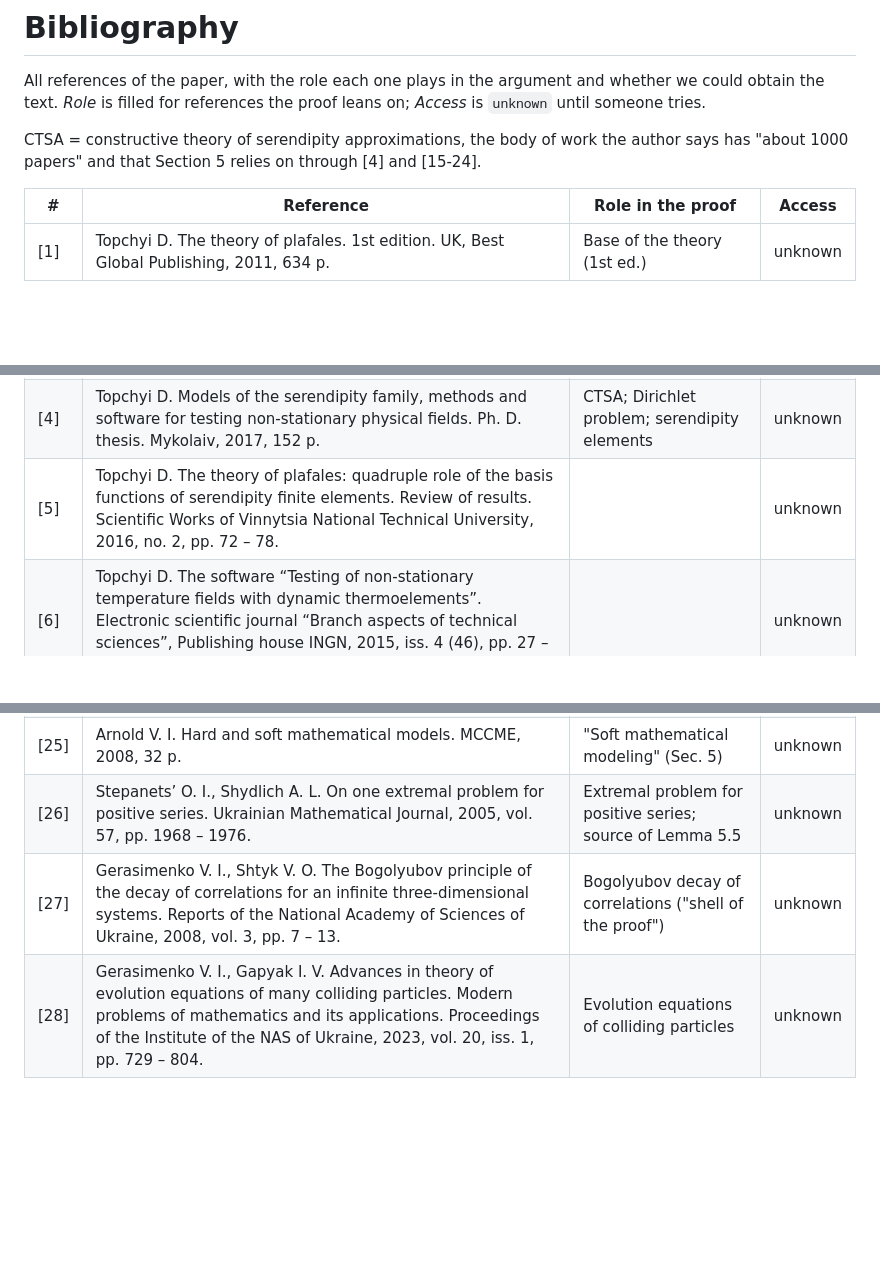
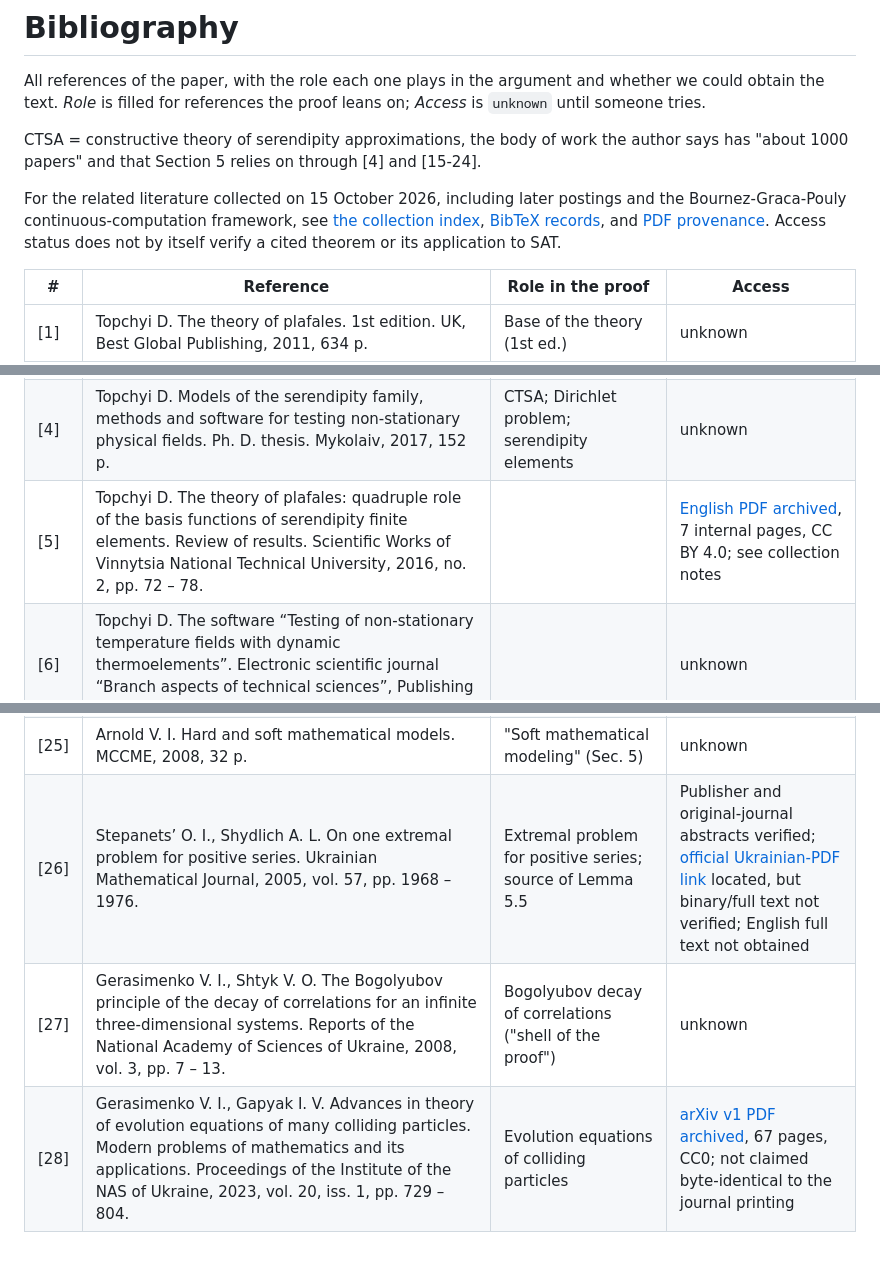
Before and after one commit to tarstars/pnp, a Markdown page: refs/bibliography.md, 3 parts joined by grey strips. Rendered like a GitHub page; blank space fills up the shorter version.

Commit message:
Record retrieved dependencies and link the related literature collection

```diff
--- a/refs/bibliography.md
+++ b/refs/bibliography.md
@@ -3,6 +3,8 @@
 All references of the paper, with the role each one plays in the argument and whether we could obtain the text. *Role* is filled for references the proof leans on; *Access* is `unknown` until someone tries.
 
 CTSA = constructive theory of serendipity approximations, the body of work the author says has "about 1000 papers" and that Section 5 relies on through [4] and [15-24].
+
+For the related literature collected on 15 October 2026, including later postings and the Bournez-Graca-Pouly continuous-computation framework, see [the collection index](README.md), [BibTeX records](related_articles.bib), and [PDF provenance](pdfs/manifest.lock.json). Access status does not by itself verify a cited theorem or its application to SAT.
 
 | # | Reference | Role in the proof | Access |
 |---|---|---|---|
@@ -10,7 +12,7 @@ CTSA = constructive theory of serendipity approximations, the body of work the a
 | [2] | Topchyi D. The theory of plafales. 2nd edition. UK, Best Global Publishing, 2013, 695 p. | Base of the theory (2nd ed.) | unknown |
 | [3] | Topchyi D. The theory of plafales: applications of new cryptographic algorithms and platforms in military complex, IT, banking system, financial market. 42nd Polish Conference on Mathematics Applications. Warsaw, Polish Academy of Sciences, 2013, pp. 58. |  | unknown |
 | [4] | Topchyi D. Models of the serendipity family, methods and software for testing non-stationary physical fields. Ph. D. thesis. Mykolaiv, 2017, 152 p. | CTSA; Dirichlet problem; serendipity elements | unknown |
-| [5] | Topchyi D. The theory of plafales: quadruple role of the basis functions of serendipity finite elements. Review of results. Scientific Works of Vinnytsia National Technical University, 2016, no. 2, pp. 72 – 78. |  | unknown |
+| [5] | Topchyi D. The theory of plafales: quadruple role of the basis functions of serendipity finite elements. Review of results. Scientific Works of Vinnytsia National Technical University, 2016, no. 2, pp. 72 – 78. |  | [English PDF archived](pdfs/topchyi_2016_serendipity_review_en.pdf), 7 internal pages, CC BY 4.0; see collection notes |
 | [6] | Topchyi D. The software “Testing of non-stationary temperature fields with dynamic thermoelements”. Electronic scientific journal “Branch aspects of technical sciences”, Publishing house INGN, 2015, iss. 4 (46), pp. 27 – 37. |  | unknown |
 | [7] | Topchyi D. The theory of plafales: cryptographic complex “ECLECTIC-DT-1”. UK, Chipmunkapublishing, 2015, 65 p. |  | unknown |
 | [8] | Lai X., Massey J. L., Murphy S. Markov ciphers and differential cryptanalysis. Advances in Cryptology, EUROCRYPT’91, Proceedings. Springer Verlag, 1991, pp. 17 – 38. |  | unknown |
@@ -31,6 +33,6 @@ CTSA = constructive theory of serendipity approximations, the body of work the a
 | [23] | Litvinenko Ye. I. Mathematical models and algorithms of computer diagnostics of physical fields. Ph. D. thesis. Kherson, 1999, 172 p. | CTSA | unknown |
 | [24] | Tuluchenko H. Y. Geometric modeling of scalar fields by the method of the averaging of adaptive invariant templates. Dr. thesis. Kherson, 2008, 425 p. | CTSA | unknown |
 | [25] | Arnold V. I. Hard and soft mathematical models. MCCME, 2008, 32 p. | "Soft mathematical modeling" (Sec. 5) | unknown |
-| [26] | Stepanets’ O. I., Shydlich A. L. On one extremal problem for positive series. Ukrainian Mathematical Journal, 2005, vol. 57, pp. 1968 – 1976. | Extremal problem for positive series; source of Lemma 5.5 | unknown |
+| [26] | Stepanets’ O. I., Shydlich A. L. On one extremal problem for positive series. Ukrainian Mathematical Journal, 2005, vol. 57, pp. 1968 – 1976. | Extremal problem for positive series; source of Lemma 5.5 | Publisher and original-journal abstracts verified; [official Ukrainian-PDF link](https://umj.imath.kiev.ua/index.php/umj/article/view/3718/4161) located, but binary/full text not verified; English full text not obtained |
 | [27] | Gerasimenko V. I., Shtyk V. O. The Bogolyubov principle of the decay of correlations for an infinite three-dimensional systems. Reports of the National Academy of Sciences of Ukraine, 2008, vol. 3, pp. 7 – 13. | Bogolyubov decay of correlations ("shell of the proof") | unknown |
-| [28] | Gerasimenko V. I., Gapyak I. V. Advances in theory of evolution equations of many colliding particles. Modern problems of mathematics and its applications. Proceedings of the Institute of the NAS of Ukraine, 2023, vol. 20, iss. 1, pp. 729 – 804. | Evolution equations of colliding particles | unknown |
+| [28] | Gerasimenko V. I., Gapyak I. V. Advances in theory of evolution equations of many colliding particles. Modern problems of mathematics and its applications. Proceedings of the Institute of the NAS of Ukraine, 2023, vol. 20, iss. 1, pp. 729 – 804. | Evolution equations of colliding particles | [arXiv v1 PDF archived](pdfs/gerasimenko_gapyak_2023_colliding_particles_arxiv_v1.pdf), 67 pages, CC0; not claimed byte-identical to the journal printing |
```
